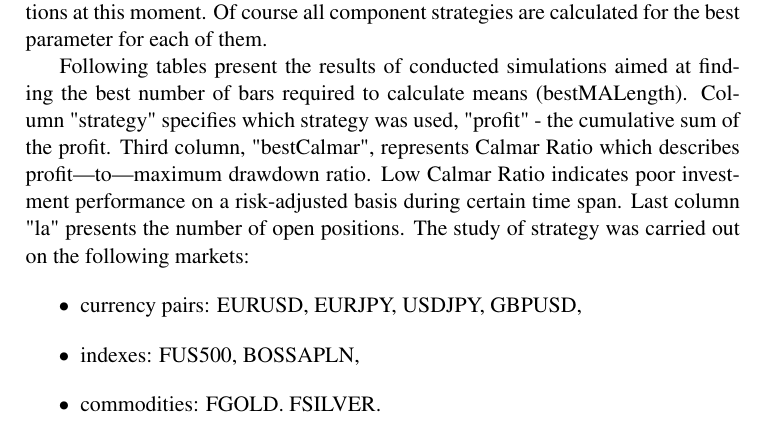
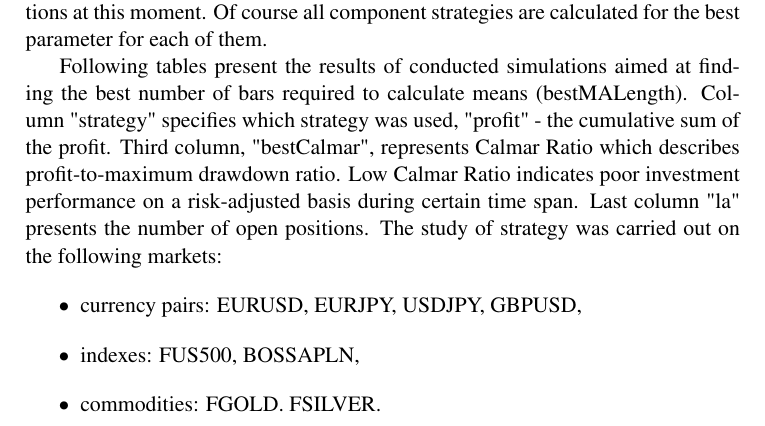
Before and after one commit to piotrbla/tewi-wizut, a LaTeX document (Article/Article20130603/tewi-paper-template.tex): part of page 7 of 18, cut so that both start at the same text. Compiled offline with pdfLaTeX.

Commit message:
usunieto zbędne pliki + literówki

```diff
--- a/Article/Article20130603/tewi-paper-template.tex
+++ b/Article/Article20130603/tewi-paper-template.tex
@@ -143,7 +143,7 @@ These strategy has been tested on the following markets as simple as possible. W
 
 \section{The test results}
 \indent The charts below shows the curves of capital accumulation for each quater of quadrant. Each graph represents one decision-making situation with the best parameter, number of last closures to calculate moving average. Fifth diagram shows the (S1s) cumulative strategy value. Which is the sum of profit of all open positions at this moment. Of course all component strategies are calculated for the best parameter for each of them.\\
-\indent Following tables present the results of conducted simulations aimed at finding the best number of bars required to calculate means (bestMALength). Column "strategy" specifies which strategy was used, "profit" - the cumulative sum of the profit. Third column, "bestCalmar", represents Calmar Ratio which describes profit---to---maximum drawdown ratio. Low Calmar Ratio indicates poor investment performance on a risk-adjusted basis during certain time span. Last column "la" presents the number of open positions.
+\indent Following tables present the results of conducted simulations aimed at finding the best number of bars required to calculate means (bestMALength). Column "strategy" specifies which strategy was used, "profit" - the cumulative sum of the profit. Third column, "bestCalmar", represents Calmar Ratio which describes profit-to-maximum drawdown ratio. Low Calmar Ratio indicates poor investment performance on a risk-adjusted basis during certain time span. Last column "la" presents the number of open positions.
 The study of strategy was carried out on the following markets:
 \begin{itemize}
 \item currency pairs: EURUSD, EURJPY, USDJPY, GBPUSD,
```
Also changed, not shown: Article/Article20130603/S1a.eps (deleted), Article/Article20130603/S1b.eps (deleted), Article/Article20130603/S1c.eps (deleted), Article/Article20130603/S1d.eps (deleted), Article/Article20130603/S1s.eps (deleted), 2 other files.
